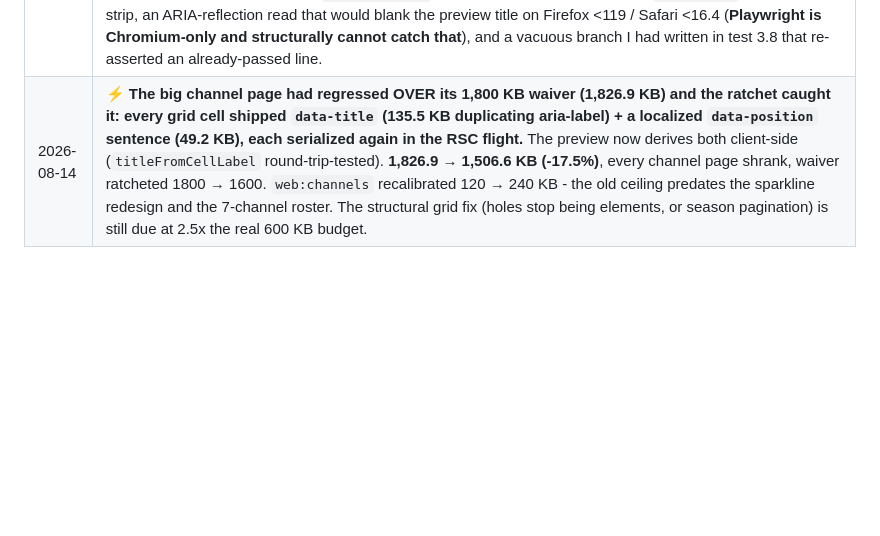
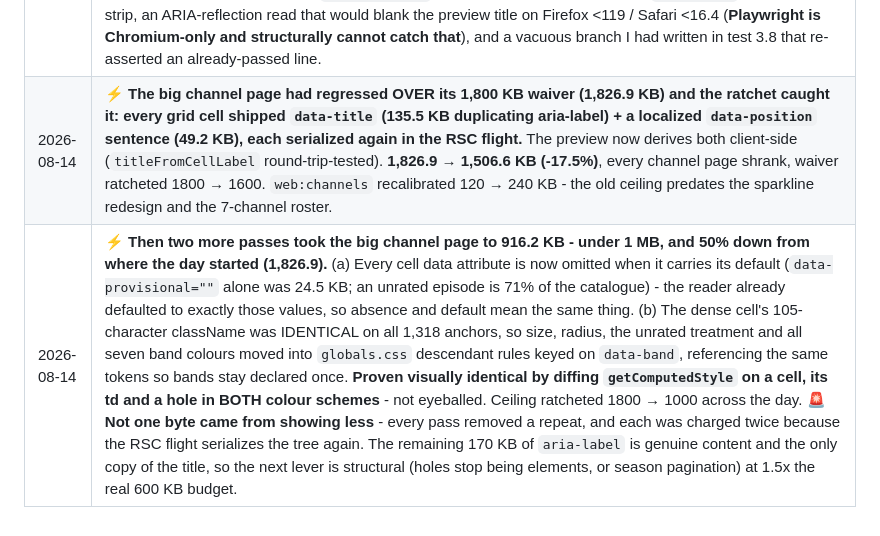
Before and after one commit to TheHero9/comedy-club-community, a Markdown page: docs/STATUS.md, the part around the change. Drawn GitHub-style; blank space fills up the shorter version.

Commit message:
docs: record the final 916 KB grid result in STATUS
Co-Authored-By: Claude Fable 5 <noreply@anthropic.com>

```diff
--- a/docs/STATUS.md
+++ b/docs/STATUS.md
@@ -341,4 +341,5 @@ docker compose --profile workers down      # stop them
 | 2026-08-14 | 🧪 **Full deep-test sweep on the real dataset: 369 E2E + 186 unit + 443 backend, ALL green on the prod build; budgets exit 0.** Two E2E tests met an all-unrated catalogue for the first time and encoded stale premises (an English "Not rated" literal in a never-run branch; an elite≠public assertion that is a property of the data) - both fixed honestly, no assertions weakened. See `specs/05-performance/04-real-data-deep-test.md`. |
 | 2026-08-14 | 🔍 **Two high-effort code reviews: 11 backend bugs + 6 web bugs found, all fixed and verified.** Backend headline: a transient network failure during a caption download recorded a PERMANENT false "no captions" (and under `--force` deleted a stored transcript); first-login could 500 on a request race or an over-length Clerk display name; Meilisearch writes could self-create an index with nothing filterable. 🚨 **The backend review also shipped its own deadlock** - its `ensure_index_once` guard held a non-reentrant lock that `ensure_index` re-acquired, freezing the first index write of any process; it surfaced as a hung test suite (26 min) and was traced to `test_index_episode_sends_the_document`. **A subagent's fixes are not verified until you run them yourself.** |
 | 2026-08-14 | 🐛 **The web review turned on THE SAME NIGHT'S payload fix and found it lossy.** The title recovery stripped marker words from titles that merely ended in them ("На живо от клуба - Стрийм" lost its last word), and double-stripped real streams. Now exact: suffixes are popped in reverse append order, at most once each, gated on the cell's own flags (`data-flags`, omitted on the ~97% of cells that are neither members-only nor stream, +13.2 KB). Also caught: `positionLabel` rendering "епизод NaN", a NaN `data-count` disabling the strip, an ARIA-reflection read that would blank the preview title on Firefox <119 / Safari <16.4 (**Playwright is Chromium-only and structurally cannot catch that**), and a vacuous branch I had written in test 3.8 that re-asserted an already-passed line. |
-| 2026-08-14 | ⚡ **The big channel page had regressed OVER its 1,800 KB waiver (1,826.9 KB) and the ratchet caught it: every grid cell shipped `data-title` (135.5 KB duplicating aria-label) + a localized `data-position` sentence (49.2 KB), each serialized again in the RSC flight.** The preview now derives both client-side (`titleFromCellLabel` round-trip-tested). **1,826.9 → 1,506.6 KB (-17.5%)**, every channel page shrank, waiver ratcheted 1800 → 1600. `web:channels` recalibrated 120 → 240 KB - the old ceiling predates the sparkline redesign and the 7-channel roster. The structural grid fix (holes stop being elements, or season pagination) is still due at 2.5x the real 600 KB budget. |
+| 2026-08-14 | ⚡ **The big channel page had regressed OVER its 1,800 KB waiver (1,826.9 KB) and the ratchet caught it: every grid cell shipped `data-title` (135.5 KB duplicating aria-label) + a localized `data-position` sentence (49.2 KB), each serialized again in the RSC flight.** The preview now derives both client-side (`titleFromCellLabel` round-trip-tested). **1,826.9 → 1,506.6 KB (-17.5%)**, every channel page shrank, waiver ratcheted 1800 → 1600. `web:channels` recalibrated 120 → 240 KB - the old ceiling predates the sparkline redesign and the 7-channel roster. |
+| 2026-08-14 | ⚡ **Then two more passes took the big channel page to 916.2 KB - under 1 MB, and 50% down from where the day started (1,826.9).** (a) Every cell data attribute is now omitted when it carries its default (`data-provisional=""` alone was 24.5 KB; an unrated episode is 71% of the catalogue) - the reader already defaulted to exactly those values, so absence and default mean the same thing. (b) The dense cell's 105-character className was IDENTICAL on all 1,318 anchors, so size, radius, the unrated treatment and all seven band colours moved into `globals.css` descendant rules keyed on `data-band`, referencing the same tokens so bands stay declared once. **Proven visually identical by diffing `getComputedStyle` on a cell, its td and a hole in BOTH colour schemes** - not eyeballed. Ceiling ratcheted 1800 → 1000 across the day. 🚨 **Not one byte came from showing less** - every pass removed a repeat, and each was charged twice because the RSC flight serializes the tree again. The remaining 170 KB of `aria-label` is genuine content and the only copy of the title, so the next lever is structural (holes stop being elements, or season pagination) at 1.5x the real 600 KB budget. |
```
